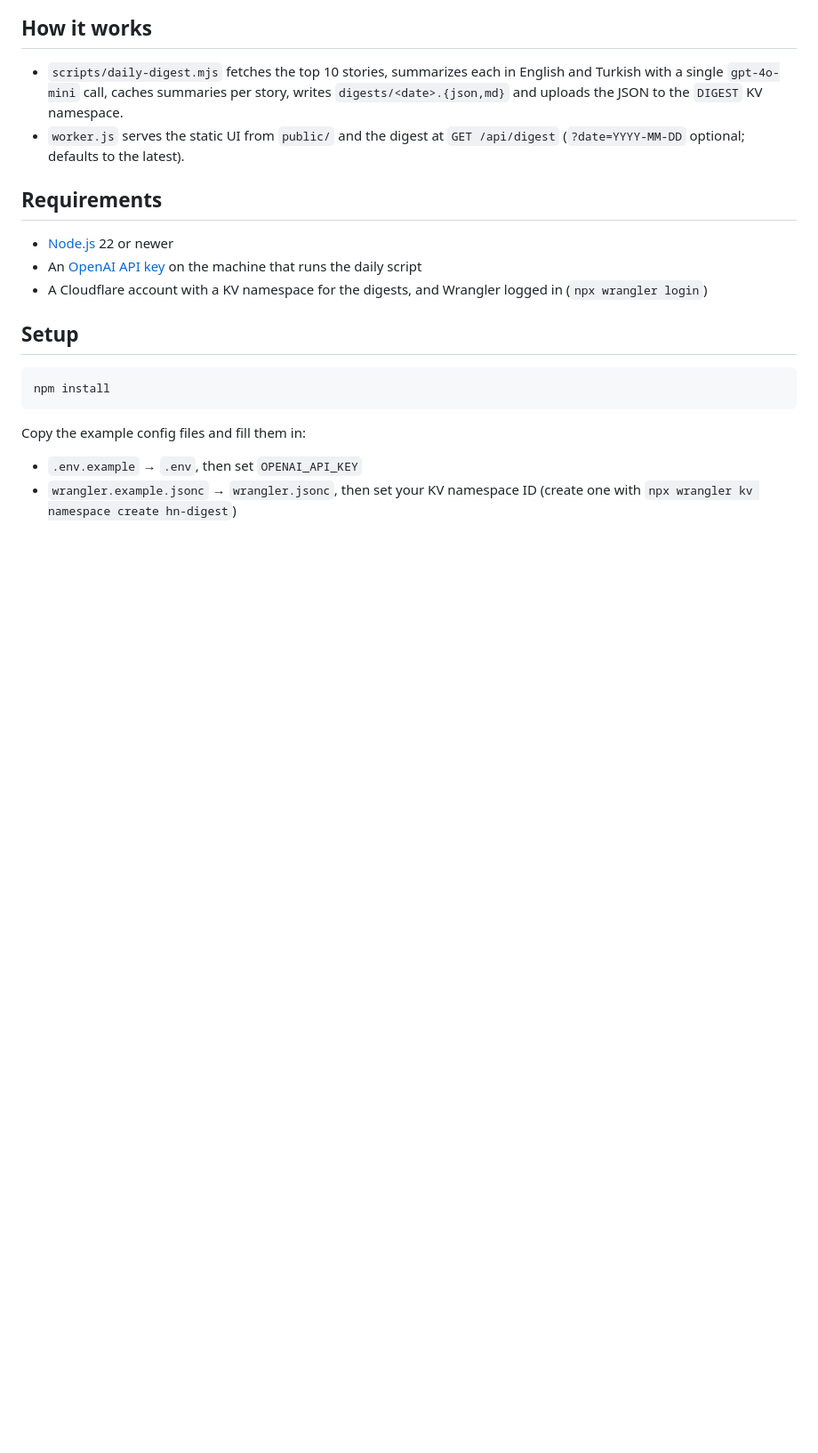
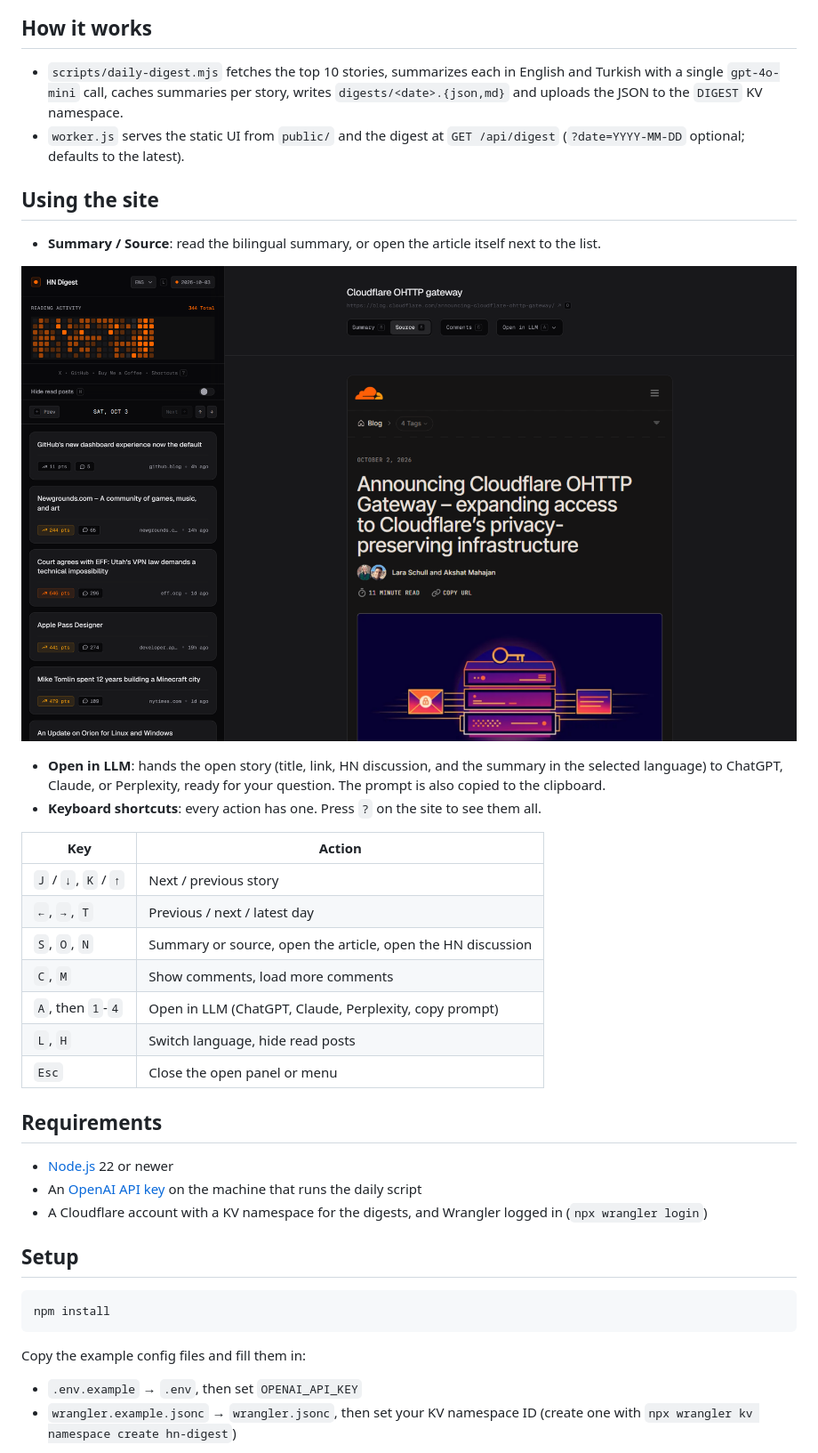
Before and after one commit to aykutkardas/hn-digest, a Markdown page: README.md, the part around the change. Shown at 89% size. GitHub-like rendering; pictures changed too: preview-source.png (added); blank space fills up the shorter version.

```diff
--- a/README.md
+++ b/README.md
@@ -8,6 +8,25 @@ A small web app that shows the day's top 10 [Hacker News](https://news.ycombinat
 
 - `scripts/daily-digest.mjs` fetches the top 10 stories, summarizes each in English and Turkish with a single `gpt-4o-mini` call, caches summaries per story, writes `digests/<date>.{json,md}` and uploads the JSON to the `DIGEST` KV namespace.
 - `worker.js` serves the static UI from `public/` and the digest at `GET /api/digest` (`?date=YYYY-MM-DD` optional; defaults to the latest).
+
+## Using the site
+
+- **Summary / Source**: read the bilingual summary, or open the article itself next to the list.
+
+![hn-digest source view](preview-source.png)
+
+- **Open in LLM**: hands the open story (title, link, HN discussion, and the summary in the selected language) to ChatGPT, Claude, or Perplexity, ready for your question. The prompt is also copied to the clipboard.
+- **Keyboard shortcuts**: every action has one. Press `?` on the site to see them all.
+
+| Key | Action |
+| --- | --- |
+| `J` / `↓`, `K` / `↑` | Next / previous story |
+| `←`, `→`, `T` | Previous / next / latest day |
+| `S`, `O`, `N` | Summary or source, open the article, open the HN discussion |
+| `C`, `M` | Show comments, load more comments |
+| `A`, then `1`-`4` | Open in LLM (ChatGPT, Claude, Perplexity, copy prompt) |
+| `L`, `H` | Switch language, hide read posts |
+| `Esc` | Close the open panel or menu |
 
 ## Requirements
 
```
Also changed, not shown: preview.png, 2 other files.
